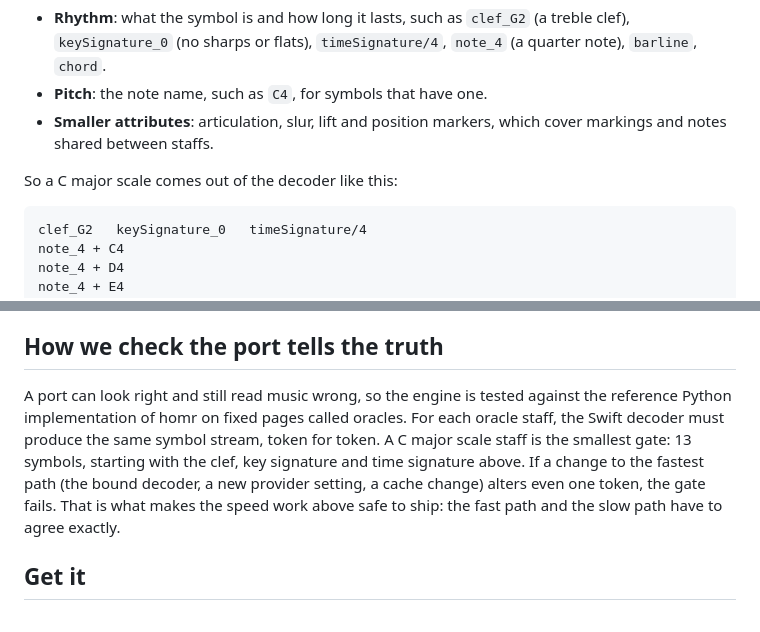
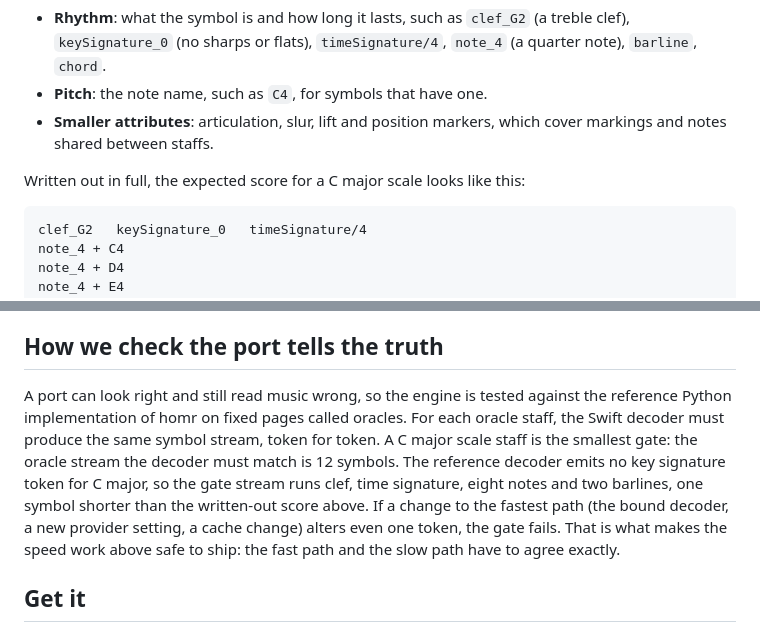
Before and after one commit to yishengjiang99/omr-sheet-cam, a Markdown page: blog/how-music-reader-recognizes-sheet-music/index.md, 2 parts joined by grey strips. GitHub-like rendering.

Commit message:
Blog: label C-scale example as the hand-authored score; oracle gate is 12 symbols

````diff
--- a/blog/how-music-reader-recognizes-sheet-music/index.md
+++ b/blog/how-music-reader-recognizes-sheet-music/index.md
@@ -34,7 +34,7 @@ A symbol is not one prediction but several at once, made by separate output head
 - **Pitch**: the note name, such as `C4`, for symbols that have one.
 - **Smaller attributes**: articulation, slur, lift and position markers, which cover markings and notes shared between staffs.
 
-So a C major scale comes out of the decoder like this:
+Written out in full, the expected score for a C major scale looks like this:
 
 ```
 clef_G2   keySignature_0   timeSignature/4
@@ -63,7 +63,7 @@ The three model files total about 100 MB and ship with the app. Once installed,
 
 ## How we check the port tells the truth
 
-A port can look right and still read music wrong, so the engine is tested against the reference Python implementation of homr on fixed pages called oracles. For each oracle staff, the Swift decoder must produce the same symbol stream, token for token. A C major scale staff is the smallest gate: 13 symbols, starting with the clef, key signature and time signature above. If a change to the fastest path (the bound decoder, a new provider setting, a cache change) alters even one token, the gate fails. That is what makes the speed work above safe to ship: the fast path and the slow path have to agree exactly.
+A port can look right and still read music wrong, so the engine is tested against the reference Python implementation of homr on fixed pages called oracles. For each oracle staff, the Swift decoder must produce the same symbol stream, token for token. A C major scale staff is the smallest gate: the oracle stream the decoder must match is 12 symbols. The reference decoder emits no key signature token for C major, so the gate stream runs clef, time signature, eight notes and two barlines, one symbol shorter than the written-out score above. If a change to the fastest path (the bound decoder, a new provider setting, a cache change) alters even one token, the gate fails. That is what makes the speed work above safe to ship: the fast path and the slow path have to agree exactly.
 
 ## Get it
 
````
